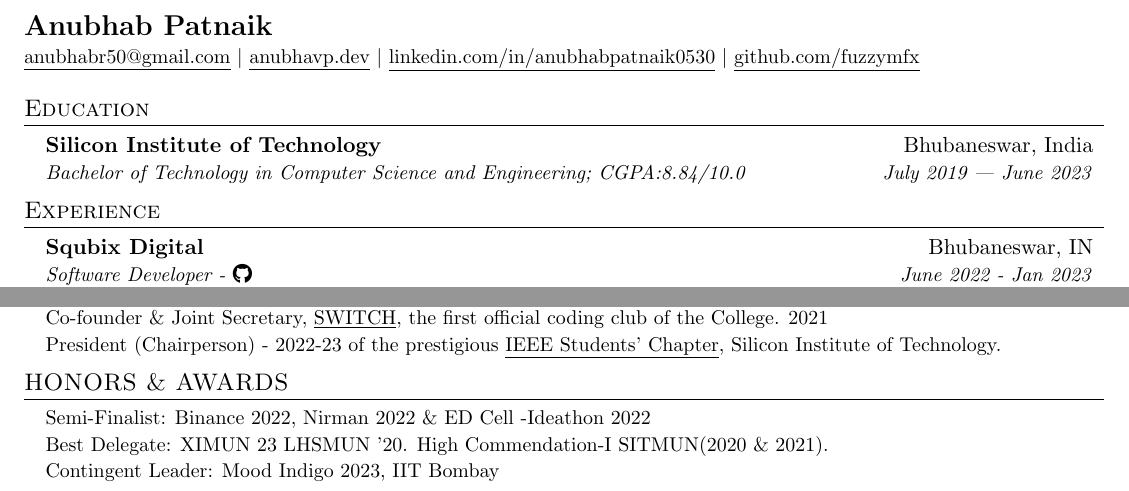
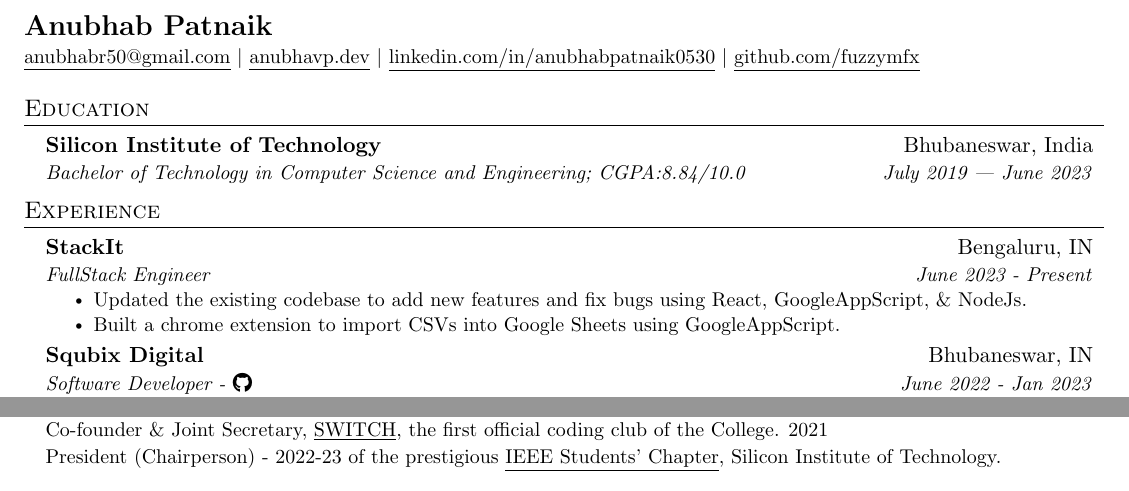
Before and after one commit to fuzzymfx/fuzzymfx.github.io, a LaTeX CV (templates/resume/resume.tex): two parts of the page, joined at a grey line, cut so that both start at the same text. Compiled offline with pdfLaTeX.

Commit message:
updating resume: build and deploy

```diff
--- a/templates/resume/resume.tex
+++ b/templates/resume/resume.tex
@@ -128,6 +128,15 @@
 %-----------EXPERIENCE-----------------
 \section{Experience}
   \resumeSubHeadingListStart
+  \resumeSubheading
+      {StackIt}{Bengaluru, IN}
+      {FullStack Engineer}{ June 2023 - Present}
+      \resumeItemListStart
+        \resumeItem
+          {Updated the existing codebase to add new features and fix bugs using React, GoogleAppScript, \& NodeJs.}
+        \resumeItem
+          { Built a chrome extension to import CSVs into Google Sheets using GoogleAppScript.}
+      \resumeItemListEnd
 
     \resumeSubheading
       {Squbix Digital}{Bhubaneswar, IN}
@@ -233,15 +242,15 @@
 %
 % --------HONORS \& AWARDS ------------
 
-\section{HONORS \& AWARDS}
-  \resumeSubHeadingListStart
-    \resumeSubItem
-      {Semi-Finalist: Binance 2022, Nirman 2022 \& ED Cell -Ideathon 2022 }
-    \resumeSubItem
-      {Best Delegate: XIMUN 23 LHSMUN '20. High Commendation-I SITMUN(2020 \& 2021). }
-    \resumeSubItem
-      {Contingent Leader: Mood Indigo 2023, IIT Bombay}
-  \resumeSubHeadingListEnd
+% \section{HONORS \& AWARDS}
+%   \resumeSubHeadingListStart
+%     \resumeSubItem
+%       {Semi-Finalist: Binance 2022, Nirman 2022 \& ED Cell -Ideathon 2022 }
+%     \resumeSubItem
+%       {Best Delegate: XIMUN 23 LHSMUN '20. High Commendation-I SITMUN(2020 \& 2021). }
+%     \resumeSubItem
+%       {Contingent Leader: Mood Indigo 2023, IIT Bombay}
+%   \resumeSubHeadingListEnd
 
 %-------------------------------------------
 
```
Also changed, not shown: content/cv.md (+1 -0 lines), resume.pdf.
